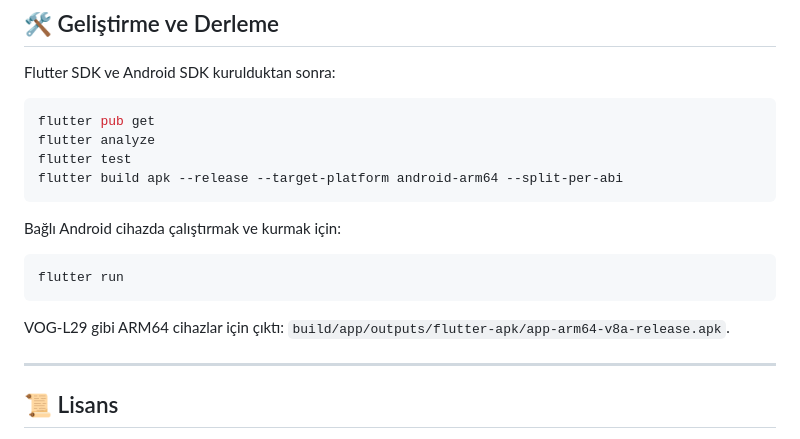
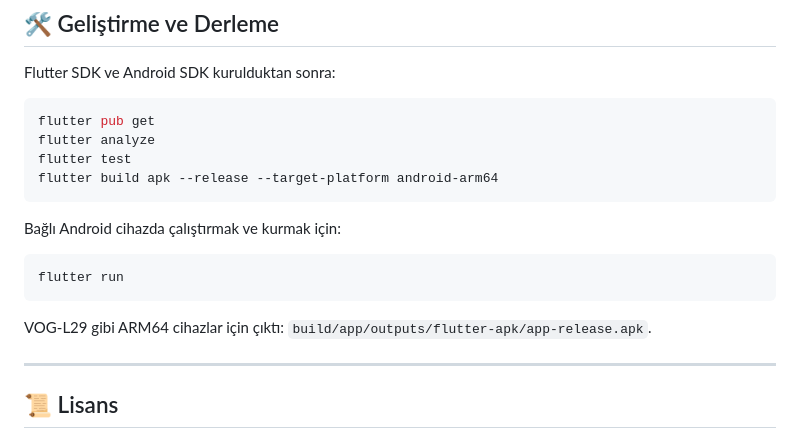
Before and after one commit to arduhoby/firbird, a Markdown page: README.md, the part around one of its changes. Rendered like a GitHub page.

````diff
--- a/README.md
+++ b/README.md
@@ -63,7 +57,7 @@ Flutter SDK ve Android SDK kurulduktan sonra:
 flutter pub get
 flutter analyze
 flutter test
-flutter build apk --release --target-platform android-arm64 --split-per-abi
+flutter build apk --release --target-platform android-arm64
 ```
 
 Bağlı Android cihazda çalıştırmak ve kurmak için:
@@ -72,7 +66,7 @@ Bağlı Android cihazda çalıştırmak ve kurmak için:
 flutter run
 ```
 
-VOG-L29 gibi ARM64 cihazlar için çıktı: `build/app/outputs/flutter-apk/app-arm64-v8a-release.apk`.
+VOG-L29 gibi ARM64 cihazlar için çıktı: `build/app/outputs/flutter-apk/app-release.apk`.
 
 ---
 
````
Also changed, not shown: other parts of README.md (+7 -13 lines).
